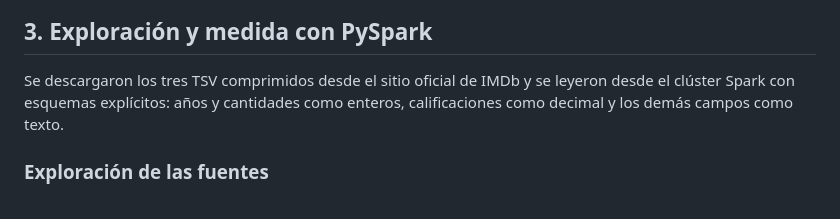
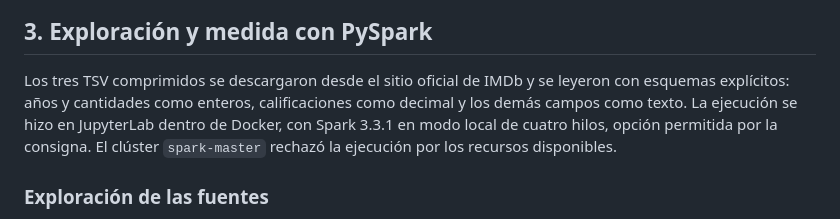
Before and after one commit to Juanchi6/Ejercicio-HDFS-HIVE-SPARK, a Markdown page: README.md, the part around one of its changes. Rendered like a GitHub page.

Commit message:
Agrega evidencia de ejecución PySpark en Jupyter

```diff
--- a/README.md
+++ b/README.md
@@ -24,7 +24,7 @@ LIMIT 10;
 
 ## 3. Exploración y medida con PySpark
 
-Se descargaron los tres TSV comprimidos desde el sitio oficial de IMDb y se leyeron desde el clúster Spark con esquemas explícitos: años y cantidades como enteros, calificaciones como decimal y los demás campos como texto.
+Los tres TSV comprimidos se descargaron desde el sitio oficial de IMDb y se leyeron con esquemas explícitos: años y cantidades como enteros, calificaciones como decimal y los demás campos como texto. La ejecución se hizo en JupyterLab dentro de Docker, con Spark 3.3.1 en modo local de cuatro hilos, opción permitida por la consigna. El clúster `spark-master` rechazó la ejecución por los recursos disponibles.
 
 ### Exploración de las fuentes
 
```
Also changed, not shown: other parts of README.md (+1 -1 lines), evidencia-spark-morgan-freeman.png (added).
